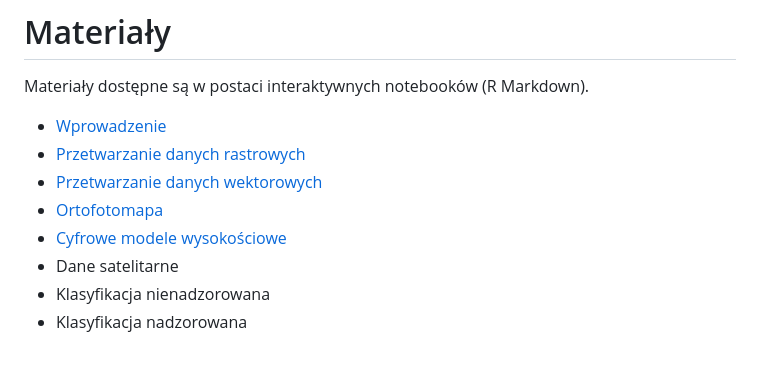
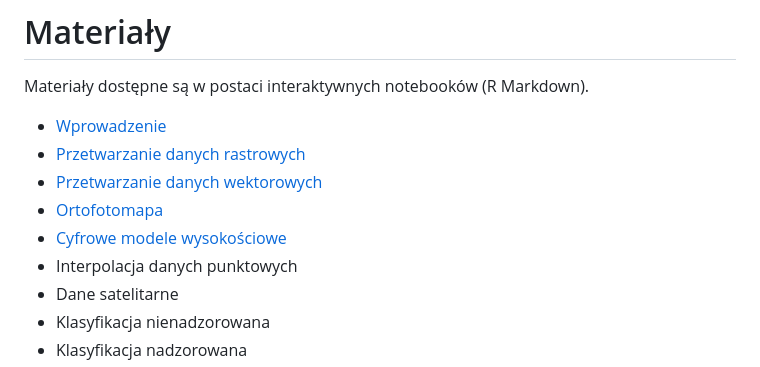
Before and after one commit to kadyb/gis2024, a Markdown page: README.md, the part around the change. Drawn GitHub-style.

```diff
--- a/README.md
+++ b/README.md
@@ -50,6 +50,7 @@ Materiały dostępne są w postaci interaktywnych notebooków (R Markdown).
 * [Przetwarzanie danych wektorowych](https://kadyb.github.io/gis2024/notebooks/03_przetwarzanie_wektor.html)
 * [Ortofotomapa](https://kadyb.github.io/gis2024/notebooks/04_ortofotomapa.html)
 * [Cyfrowe modele wysokościowe](https://kadyb.github.io/gis2024/notebooks/05_cmw.html)
+* Interpolacja danych punktowych
 * Dane satelitarne
 * Klasyfikacja nienadzorowana
 * Klasyfikacja nadzorowana
```
